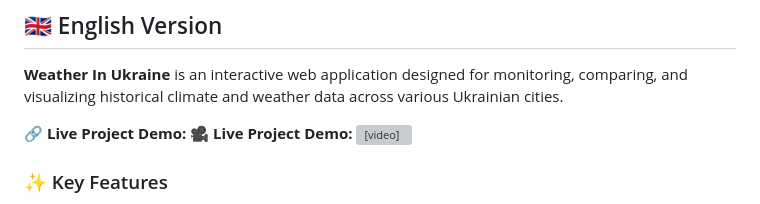
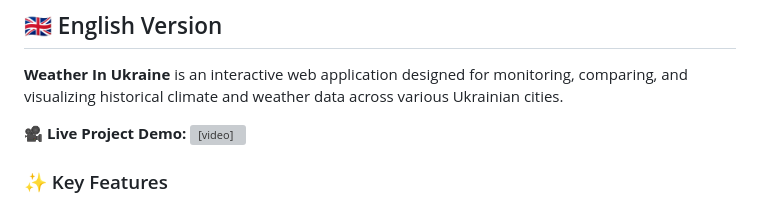
Before and after one commit to antiruskontrol/WeatherInUkraine, a Markdown page: README.md, the part around the change. Drawn GitHub-style; grey boxes are pictures that could not be loaded.

Commit message:
Fix duplicate text in README for live demo
Corrected duplicate text for live project demo section.

```diff
--- a/README.md
+++ b/README.md
@@ -35,7 +35,7 @@
 
 **Weather In Ukraine** is an interactive web application designed for monitoring, comparing, and visualizing historical climate and weather data across various Ukrainian cities.
 
-🔗 **Live Project Demo:** 🎥 **Live Project Demo:**
+🎥 **Live Project Demo:**
 <video src="demo.mp4" controls="controls" width="100%" max-width="800px"></video>
 
 
```
